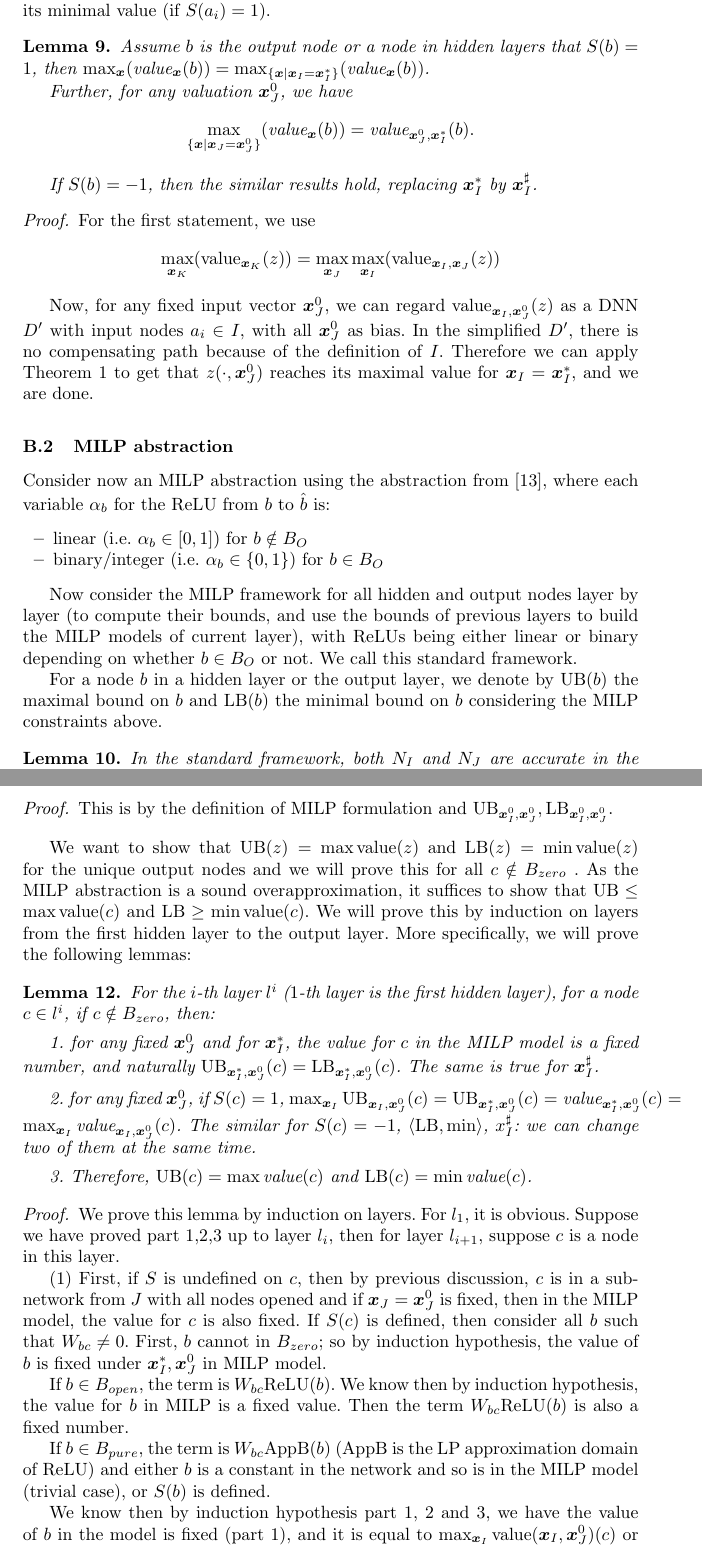
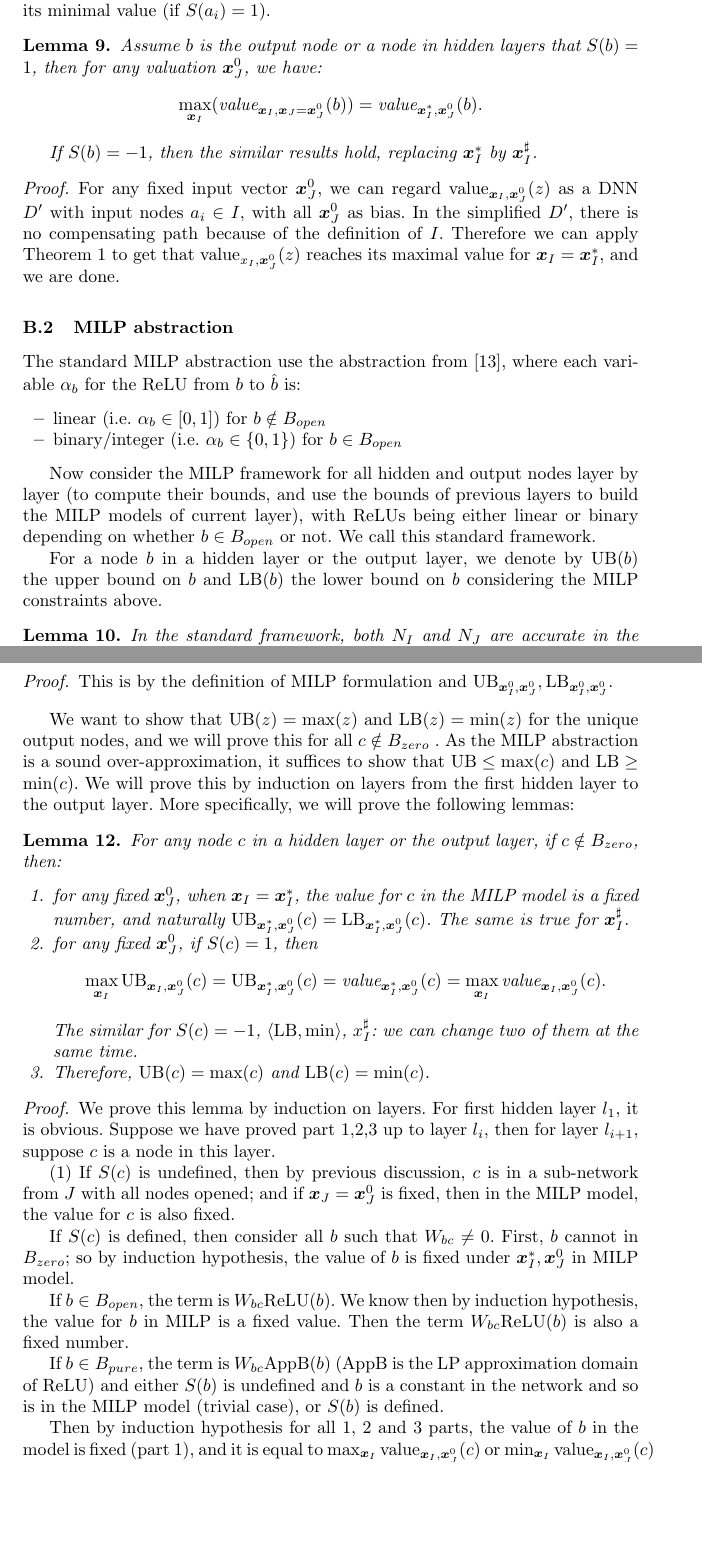
Before and after one commit to blaisegenest/vericompensate, a LaTeX thesis (Paper/Paper_noProof.tex, which reads Paper/proofs.tex): two parts of pages 27 and 28 of 29, joined at a grey line, cut so that both start at the same text, the shorter picture padded with empty space. Compiled offline with pdfLaTeX.

Commit message:
update proof

```diff
--- a/Paper/proofs.tex
+++ b/Paper/proofs.tex
@@ -512,36 +512,36 @@
 
 				\begin{lemma} \label{lem:reach_max_2}
 
-					Assume $b$ is the output node or a node in hidden layers that $S(b)=1$, then
-					$\max_{\boldsymbol{x}} (\Val_{\boldsymbol{x}}(b)) =\max_{\{\boldsymbol{x} \mid \boldsymbol{x}_I=\boldsymbol{x}^*_I\}} (\Val_{\boldsymbol{x}}(b))$.
+					Assume $b$ is the output node or a node in hidden layers that $S(b)=1$, then   for any valuation $\boldsymbol{x}^0_J$,
+						we have: $$\max_{\boldsymbol{x}_I} (\Val_{\boldsymbol{x}_I,\boldsymbol{x}_J=\boldsymbol{x}^0_J}(b)) =  \Val_{\boldsymbol{x}_I^*,\boldsymbol{x}^0_J}(b).$$
 
-					Further,  for any valuation $\boldsymbol{x}^0_J$,
-					we have $$\max_{\{\boldsymbol{x} \mid \boldsymbol{x}_J=\boldsymbol{x}^0_J\}} (\Val_{\boldsymbol{x}}(b)) =  \Val_{\boldsymbol{x}^0_J,\boldsymbol{x}_I^*}(b).$$
+
+
+
 
 					If $S(b)=-1$, then the similar results hold, replacing $\boldsymbol{x}^*_I$ by $\boldsymbol{x}^\sharp_I$.
 				\end{lemma}
 
 				\begin{proof}
-					For the first statement, we use
-					$$\max_{\boldsymbol{x}_K} (\Val_{\boldsymbol{x}_K}(z)) =\max_{\boldsymbol{x}_J} \max_{\boldsymbol{x}_I} (\Val_{\boldsymbol{x}_I,\boldsymbol{x}_J}(z))$$
 
-					Now, for any fixed input vector $\boldsymbol{x}^0_J$, we can regard $\Val_{\boldsymbol{x}_I,\boldsymbol{x}^0_J}(z)$ as a DNN $D'$ with input nodes $a_i\in I$, with all $\boldsymbol{x}^0_J$ %and their propagation in hidden layers
-					as bias. In the simplified $D'$, there is no compensating path because of the definition of $I$. Therefore we can apply Theorem \ref{th1} to get that $z(\cdot,\boldsymbol{x}^0_J)$ reaches its maximal value for $\boldsymbol{x}_I=\boldsymbol{x}_I^*$, and we are done.
+
+					For any fixed input vector $\boldsymbol{x}^0_J$, we can regard $\Val_{\boldsymbol{x}_I,\boldsymbol{x}^0_J}(z)$ as a DNN $D'$ with input nodes $a_i\in I$, with all $\boldsymbol{x}^0_J$ %and their propagation in hidden layers
+					as bias. In the simplified $D'$, there is no compensating path because of the definition of $I$. Therefore we can apply Theorem \ref{th1} to get that $\Val_{x_I,\boldsymbol{x}^0_J}(z)$ reaches its maximal value for $\boldsymbol{x}_I=\boldsymbol{x}_I^*$, and we are done.
 				\end{proof}
 
 
 				\subsection{MILP abstraction}
 
-				Consider now an MILP abstraction using the abstraction from \cite{MILP},
+				The standard MILP abstraction use the abstraction from \cite{MILP},
 				where each variable $\alpha_b$ for the ReLU from $b$ to $\hat{b}$ is:
 				\begin{itemize}
-					\item linear  (i.e. $\alpha_b \in [0,1]$) for $b \notin B_{O}$
-					\item binary/integer (i.e. $\alpha_b \in \{0,1\}$) for $b \in B_{O}$
+					\item linear  (i.e. $\alpha_b \in [0,1]$) for $b \notin B_{open}$
+					\item binary/integer (i.e. $\alpha_b \in \{0,1\}$) for $b \in B_{open}$
 				\end{itemize}
 
-				Now consider the MILP framework for all hidden and output nodes layer by layer (to compute their bounds, and use the bounds of previous layers to build the MILP models of current layer), with ReLUs being either linear or binary depending on whether $b \in B_{O}$ or not. We call this standard framework.
+				Now consider the MILP framework for all hidden and output nodes layer by layer (to compute their bounds, and use the bounds of previous layers to build the MILP models of current layer), with ReLUs being either linear or binary depending on whether $b \in B_{open}$ or not. We call this standard framework.
 
-				For a node $b$ in a hidden layer or the output layer, we denote by $\UB(b)$ the maximal bound on $b$ and $\LB(b)$ the minimal bound on $b$ considering the MILP constraints above.
+				For a node $b$ in a hidden layer or the output layer, we denote by $\UB(b)$ the upper bound on $b$ and $\LB(b)$ the lower bound on $b$ considering the MILP constraints above.
 
 
 				\begin{lemma}
@@ -598,40 +598,37 @@
 				%\end{proof}
 
 
-				We want to show that $\mathrm{UB}(z) = \max \Val (z)$ and $\mathrm{LB}(z) = \min \Val(z)$ for the unique output nodes and we will prove this for all $c\notin B_{zero}$ . As the MILP abstraction is a sound overapproximation,
-				it suffices to show that $\mathrm{UB}\leq \max \Val(c)$ and $\mathrm{LB} \geq \min \Val(c)$. We will prove this by induction on layers from the first hidden layer to the output layer. More specifically, we will prove the following lemmas:
+				We want to show that $\mathrm{UB}(z) = \max (z)$ and $\mathrm{LB}(z) = \min (z)$ for the unique output nodes, and we will prove this for all $c\notin B_{zero}$ . As the MILP abstraction is a sound over-approximation,
+				it suffices to show that $\mathrm{UB}\leq \max (c)$ and $\mathrm{LB} \geq \min (c)$. We will prove this by induction on layers from the first hidden layer to the output layer. More specifically, we will prove the following lemmas:
 
 
 				\begin{lemma}
-					For the $i$-th layer $l^i$ ($1$-th layer is the first hidden layer), for a node $c\in l^i$, if $c\notin B_{zero}$, then:
+					For any node $c$ in a hidden layer or the output layer, if $c\notin B_{zero}$, then:		\begin{enumerate}
+						\item for any fixed $\boldsymbol{x}^0_J$, when  $\boldsymbol{x}_I=\boldsymbol{x}^*_I$, the value for $c$ in the MILP model is a fixed number, and naturally $\UB_{\boldsymbol{x}^*_I,\boldsymbol{x}^0_J}(c)=\LB_{\boldsymbol{x}^*_I,\boldsymbol{x}^0_J}(c)$. The same is true for $\boldsymbol{x}^\sharp_I$.
 
-					\vspace*{1ex}
+						\item for any fixed $\boldsymbol{x}^0_J$, if $S(c)=1$, then $$\max_{\boldsymbol{x}_I} \UB_{\boldsymbol{x}_I,\boldsymbol{x}^0_J}(c)=\UB_{\boldsymbol{x}^*_I,\boldsymbol{x}^0_J}(c)= \Val_{\boldsymbol{x}^*_I,\boldsymbol{x}^0_J}(c) = \max_{\boldsymbol{x}_I} \Val_{\boldsymbol{x}_I,\boldsymbol{x}^0_J}(c).$$ The similar for $S(c)=-1$, $\langle \LB,\min\rangle$, $x^\sharp_I$: we can change two of them at the same time.
 
-					1. for any fixed $\boldsymbol{x}^0_J$ and for $\boldsymbol{x}^*_I$, the value for $c$ in the MILP model is a fixed number, and naturally $\UB_{\boldsymbol{x}^*_I,\boldsymbol{x}^0_J}(c)=\LB_{\boldsymbol{x}^*_I,\boldsymbol{x}^0_J}(c)$. The same is true for $\boldsymbol{x}^\sharp_I$.
+						\item Therefore, $\UB(c)=\max(c)$ and $\LB(c)=\min(c)$.
+					\end{enumerate}
 
-					\vspace*{1ex}
-
-					2. for any fixed $\boldsymbol{x}^0_J$, if $S(c)=1$,  $\max_{\boldsymbol{x}_I} \UB_{\boldsymbol{x}_I,\boldsymbol{x}^0_J}(c)=\UB_{\boldsymbol{x}^*_I,\boldsymbol{x}^0_J}(c)= \Val_{\boldsymbol{x}^*_I,\boldsymbol{x}^0_J}(c) = \max_{\boldsymbol{x}_I} \Val_{\boldsymbol{x}_I,\boldsymbol{x}^0_J}(c)$. The similar for $S(c)=-1$, $\langle \LB,\min\rangle$, $x^\sharp_I$: we can change two of them at the same time.
-
-					\vspace*{1ex}
-
-					3. Therefore, $\UB(c)=\max\Val(c)$ and $\LB(c)=\min\Val(c)$.
 
 
 				\end{lemma}
 
 				\begin{proof}
-					We prove this lemma by induction on layers. For $l_1$, it is obvious. Suppose we have proved part 1,2,3 up to layer $l_i$, then for layer $l_{i+1}$, suppose $c$ is a node in this layer.
+					We prove this lemma by induction on layers. For first hidden layer $l_1$, it is obvious. Suppose we have proved part 1,2,3 up to layer $l_i$, then for layer $l_{i+1}$, suppose $c$ is a node in this layer.
 
-					(1)	First, if $S$ is undefined on $c$, then by previous discussion, $c$ is in a sub-network from $J$ with all nodes opened and if $\boldsymbol{x}_J=\boldsymbol{x}_J^0$ is fixed, then in the MILP model, the value for $c$ is also fixed. If $S(c)$ is defined, then consider all $b$ such that $W_{bc}\neq 0$. First, $b$ cannot in $B_{zero}$; so by induction hypothesis, the value of $b$ is fixed under $\boldsymbol{x}^*_I,\boldsymbol{x}^0_J$ in MILP model.
+					(1)	If $S(c)$ is undefined, then by previous discussion, $c$ is in a sub-network from $J$ with all nodes opened; and if $\boldsymbol{x}_J=\boldsymbol{x}_J^0$ is fixed, then in the MILP model, the value for $c$ is also fixed.
+
+					If $S(c)$ is defined, then consider all $b$ such that $W_{bc}\neq 0$. First, $b$ cannot in $B_{zero}$; so by induction hypothesis, the value of $b$ is fixed under $\boldsymbol{x}^*_I,\boldsymbol{x}^0_J$ in MILP model.
 
 
 
 					If $b\in B_{open}$, the term is $W_{bc}\ReLU(b)$. We know then by induction hypothesis, the value for $b$ in MILP is a fixed value. Then the term $W_{bc}\ReLU(b)$ is also a fixed number.
 
-					If $b\in B_{pure}$, the term is $W_{bc}\mathrm{AppB}(b)$ ($\mathrm{AppB}$ is the LP approximation domain of $\ReLU$) and either $b$ is a constant in the network and so is in the MILP model (trivial case), or $S(b)$ is defined.
+					If $b\in B_{pure}$, the term is $W_{bc}\mathrm{AppB}(b)$ ($\mathrm{AppB}$ is the LP approximation domain of $\ReLU$) and either $S(b)$ is undefined and $b$ is a constant in the network and so is in the MILP model (trivial case), or $S(b)$ is defined.
 
-					We know then by induction hypothesis part 1, 2 and 3,  we have the value of $b$ in the model is fixed (part 1), and it is equal to $\max_{\boldsymbol{x}_I} \Val(\boldsymbol{x}_I,\boldsymbol{x}^0_J)(c)$ or $\min_{\boldsymbol{x}_I} \Val(\boldsymbol{x}_I,\boldsymbol{x}^0_J)(c)$ (by part 2, depending on $S(b)$). Since $b$ only depends on $I$, this value also equal to $\max_{\boldsymbol{x}_I} \Val(\boldsymbol{x}_I)(c)$ or $\min_{\boldsymbol{x}_I} \Val(\boldsymbol{x}_I)(c)$, and therefor equal to $\UB(b)$ or $\LB(b)$. For either of them, $\mathrm{AppB}$ will be fixed value. Hence, in this case, the term $W_{bc}\mathrm{AppB}(b)$ is also a fixed number.
+					Then by induction hypothesis for all 1, 2 and 3 parts,  the value of $b$ in the model is fixed (part 1), and it is equal to $\max_{\boldsymbol{x}_I} \Val_{\boldsymbol{x}_I,\boldsymbol{x}^0_J}(c)$ or $\min_{\boldsymbol{x}_I} \Val_{\boldsymbol{x}_I,\boldsymbol{x}^0_J}(c)$ (by part 2, depending on $S(b)$). Since $b$ only depends on $I$, this value also equal to $\max_{\boldsymbol{x}_I} \Val_{\boldsymbol{x}_I}(c)$ or $\min_{\boldsymbol{x}_I} \Val_{\boldsymbol{x}_I}(c)$, and by induction hypothesis on part 3, equal to $\UB(b)$ or $\LB(b)$. For either of them, $\mathrm{AppB}(b)$ will be fixed value. Hence, in this case, the term $W_{bc}\mathrm{AppB}(b)$ is also a fixed number.
 
 					Therefore, in the MILP model, $c$ is a sum of terms that are all fixed numbers. Hence $c$ is a fixed number.
 
```
Also changed, not shown: Paper/proofs.tex (2 more changed lines).
